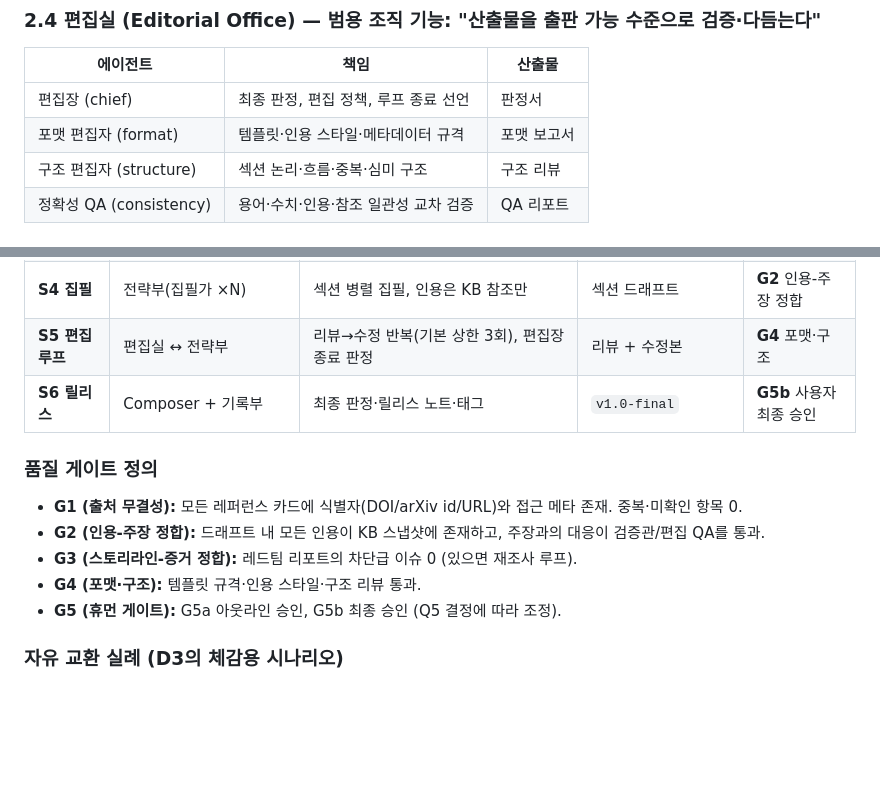
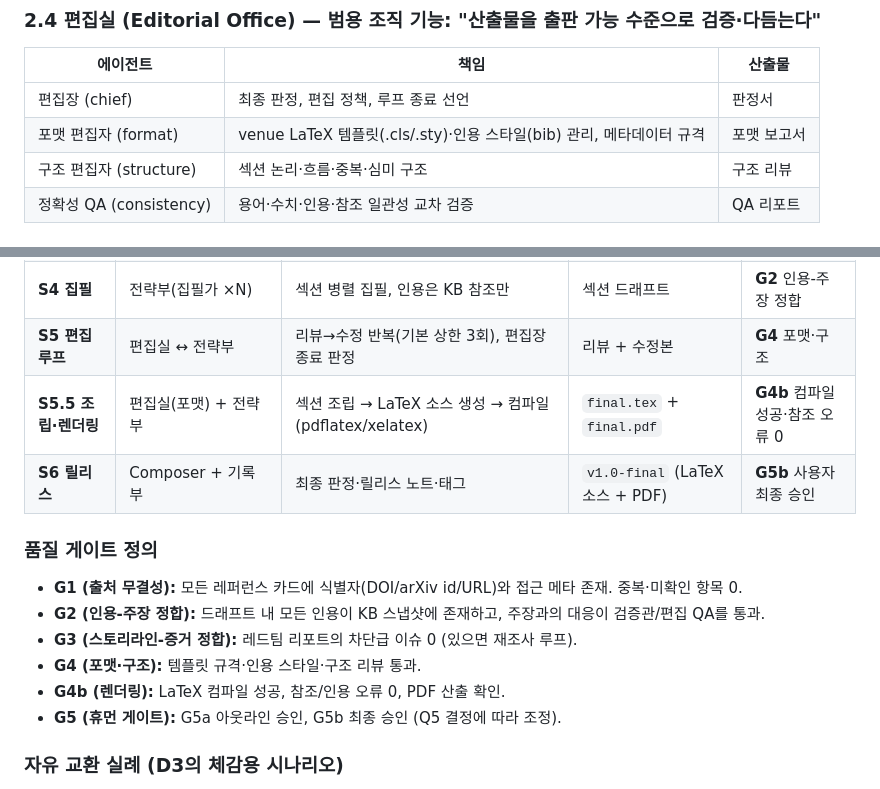
Before and after one commit to codeshark94/Sci-saurus, a Markdown page: docs/20-architecture-v0.md, 2 parts joined by grey strips. GitHub-like rendering; blank space fills up the shorter version.

```diff
--- a/docs/20-architecture-v0.md
+++ b/docs/20-architecture-v0.md
@@ -66,7 +66,7 @@
 | 에이전트 | 책임 | 산출물 |
 |---|---|---|
 | 편집장 (chief) | 최종 판정, 편집 정책, 루프 종료 선언 | 판정서 |
-| 포맷 편집자 (format) | 템플릿·인용 스타일·메타데이터 규격 | 포맷 보고서 |
+| 포맷 편집자 (format) | venue LaTeX 템플릿(.cls/.sty)·인용 스타일(bib) 관리, 메타데이터 규격 | 포맷 보고서 |
 | 구조 편집자 (structure) | 섹션 논리·흐름·중복·심미 구조 | 구조 리뷰 |
 | 정확성 QA (consistency) | 용어·수치·인용·참조 일관성 교차 검증 | QA 리포트 |
 
@@ -167,13 +167,15 @@ checksum: "sha256:…"
 | **S3 아웃라인** | 전략부(플래너) + 편집실(사전 구조 검토) | 섹션 명세·작업 분해 | 아웃라인 | **G5a** 사용자 승인 |
 | **S4 집필** | 전략부(집필가 ×N) | 섹션 병렬 집필, 인용은 KB 참조만 | 섹션 드래프트 | **G2** 인용-주장 정합 |
 | **S5 편집 루프** | 편집실 ↔ 전략부 | 리뷰→수정 반복(기본 상한 3회), 편집장 종료 판정 | 리뷰 + 수정본 | **G4** 포맷·구조 |
-| **S6 릴리스** | Composer + 기록부 | 최종 판정·릴리스 노트·태그 | `v1.0-final` | **G5b** 사용자 최종 승인 |
+| **S5.5 조립·렌더링** | 편집실(포맷) + 전략부 | 섹션 조립 → LaTeX 소스 생성 → 컴파일(pdflatex/xelatex) | `final.tex` + `final.pdf` | **G4b** 컴파일 성공·참조 오류 0 |
+| **S6 릴리스** | Composer + 기록부 | 최종 판정·릴리스 노트·태그 | `v1.0-final` (LaTeX 소스 + PDF) | **G5b** 사용자 최종 승인 |
 
 ### 품질 게이트 정의
 - **G1 (출처 무결성):** 모든 레퍼런스 카드에 식별자(DOI/arXiv id/URL)와 접근 메타 존재. 중복·미확인 항목 0.
 - **G2 (인용-주장 정합):** 드래프트 내 모든 인용이 KB 스냅샷에 존재하고, 주장과의 대응이 검증관/편집 QA를 통과.
 - **G3 (스토리라인-증거 정합):** 레드팀 리포트의 차단급 이슈 0 (있으면 재조사 루프).
 - **G4 (포맷·구조):** 템플릿 규격·인용 스타일·구조 리뷰 통과.
+- **G4b (렌더링):** LaTeX 컴파일 성공, 참조/인용 오류 0, PDF 산출 확인.
 - **G5 (휴먼 게이트):** G5a 아웃라인 승인, G5b 최종 승인 (Q5 결정에 따라 조정).
 
 ### 자유 교환 실례 (D3의 체감용 시나리오)
```
Also changed, not shown: docs/00-SSOT.md (+6 -3 lines), docs/30-roadmap.md (+5 -3 lines).
